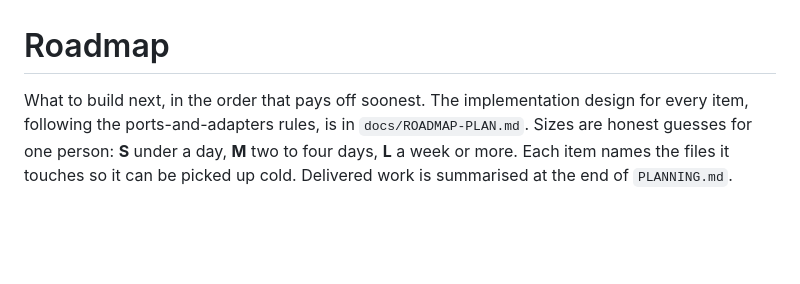
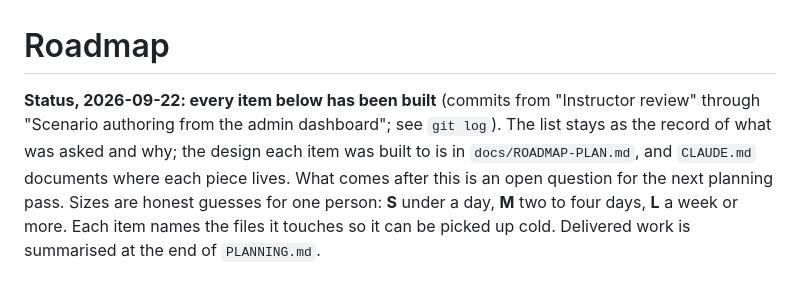
Before and after one commit to decagondev/engineer-sim, a Markdown page: docs/ROADMAP.md, the part around the change. Drawn GitHub-style; blank space fills up the shorter version.

```diff
--- a/docs/ROADMAP.md
+++ b/docs/ROADMAP.md
@@ -1,8 +1,11 @@
 # Roadmap
 
-What to build next, in the order that pays off soonest. The implementation
-design for every item, following the ports-and-adapters rules, is in
-`docs/ROADMAP-PLAN.md`. Sizes are honest guesses
+**Status, 2026-09-22: every item below has been built** (commits from
+"Instructor review" through "Scenario authoring from the admin dashboard"; see
+`git log`). The list stays as the record of what was asked and why; the design
+each item was built to is in `docs/ROADMAP-PLAN.md`, and `CLAUDE.md` documents
+where each piece lives. What comes after this is an open question for the
+next planning pass. Sizes are honest guesses
 for one person: **S** under a day, **M** two to four days, **L** a week or more.
 Each item names the files it touches so it can be picked up cold. Delivered work is
 summarised at the end of `PLANNING.md`.
```
Also changed, not shown: PLANNING.md (+5 -1 lines), docs/ROADMAP-PLAN.md (+3 -1 lines).
